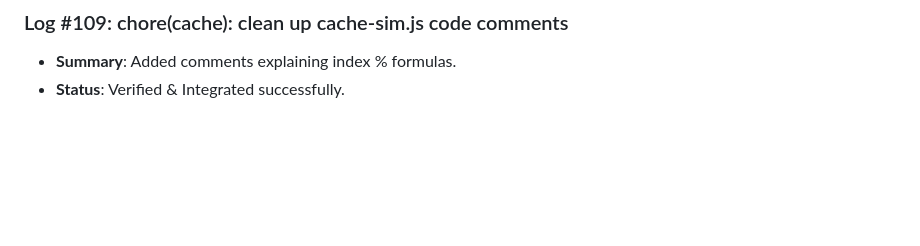
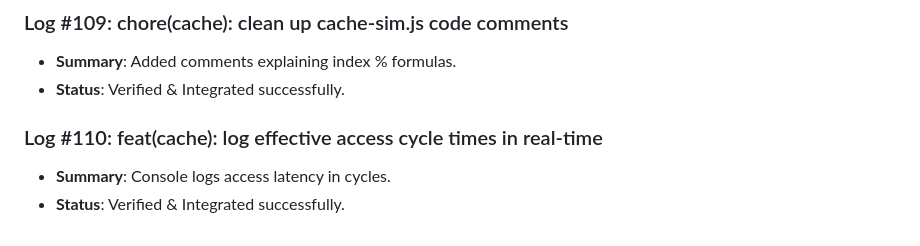
Before and after one commit to D5BU/ComputeXplain, a Markdown page: DEVELOPMENT.md, the part around the change. GitHub-like rendering; blank space fills up the shorter version.

Commit message:
feat(cache): log effective access cycle times in real-time (#110)

```diff
--- a/DEVELOPMENT.md
+++ b/DEVELOPMENT.md
@@ -405,3 +405,7 @@ This document tracks the incremental building steps, unit tests, and performance
 ### Log #109: chore(cache): clean up cache-sim.js code comments
 - **Summary**: Added comments explaining index % formulas.
 - **Status**: Verified & Integrated successfully.
+
+### Log #110: feat(cache): log effective access cycle times in real-time
+- **Summary**: Console logs access latency in cycles.
+- **Status**: Verified & Integrated successfully.
```
